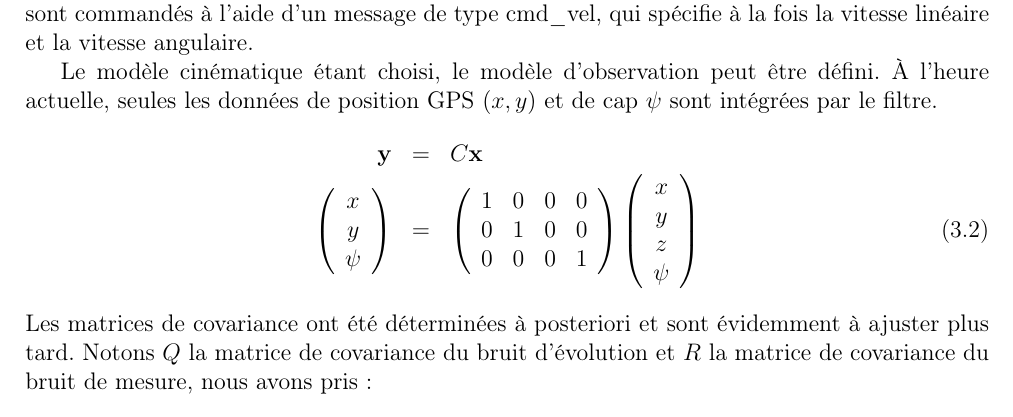
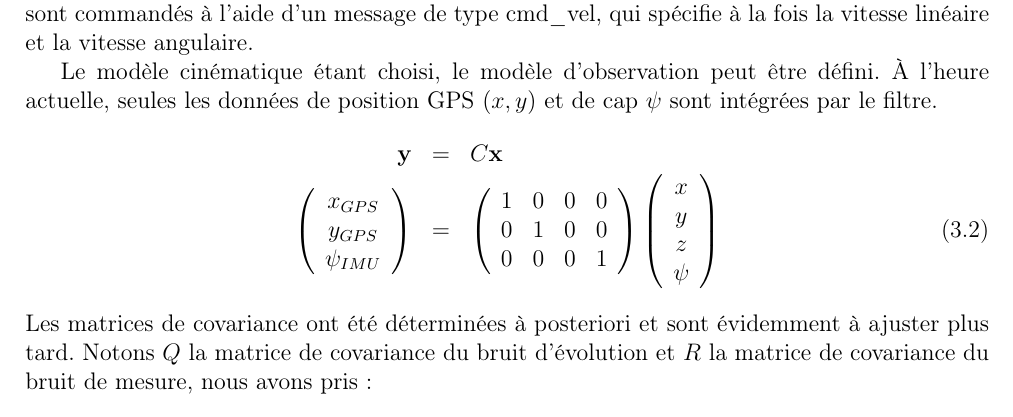
Before and after one commit to ThMassa/docking, a LaTeX document (Rapport/main.tex): part of page 11 of 23, cut so that both start at the same text. Compiled offline with pdfLaTeX.

Commit message:
Update main.tex
x, y, psi -> x_gps, y_gps, psi_imu

```diff
--- a/Rapport/main.tex
+++ b/Rapport/main.tex
@@ -212,9 +212,9 @@ Le modèle cinématique étant choisi, le modèle d'observation peut être défi
 \begin{eqnarray}
   \mathbf{y} & = & C \mathbf{x} \nonumber\\
   \label{eq:obs} \left( \begin{array}{c}
-    x\\
-    y\\
-    \psi
+    x_{GPS}\\
+    y_{GPS}\\
+    \psi_{IMU}
   \end{array} \right) & = & \left( \begin{array}{cccc}
     1 & 0 & 0 & 0\\
     0 & 1 & 0 & 0\\
```
